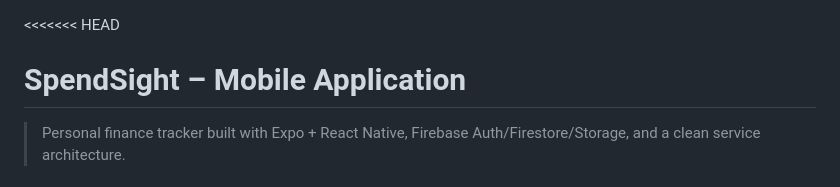
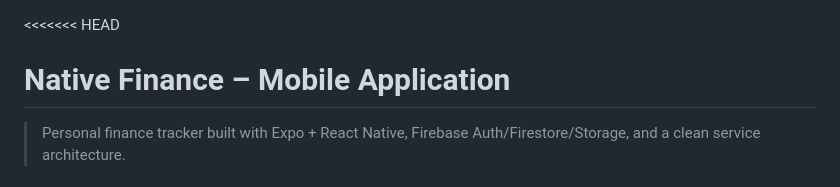
Before and after one commit to orion343dream/Native-Finance-Mobile-Application-By-React-Native, a Markdown page: README.md, the part around the change. Rendered like a GitHub page.

```diff
--- a/README.md
+++ b/README.md
@@ -1,5 +1,5 @@
 <<<<<<< HEAD
-# SpendSight – Mobile Application
+# Native Finance – Mobile Application
 
 > Personal finance tracker built with Expo + React Native, Firebase Auth/Firestore/Storage, and a clean service architecture.
 
```
